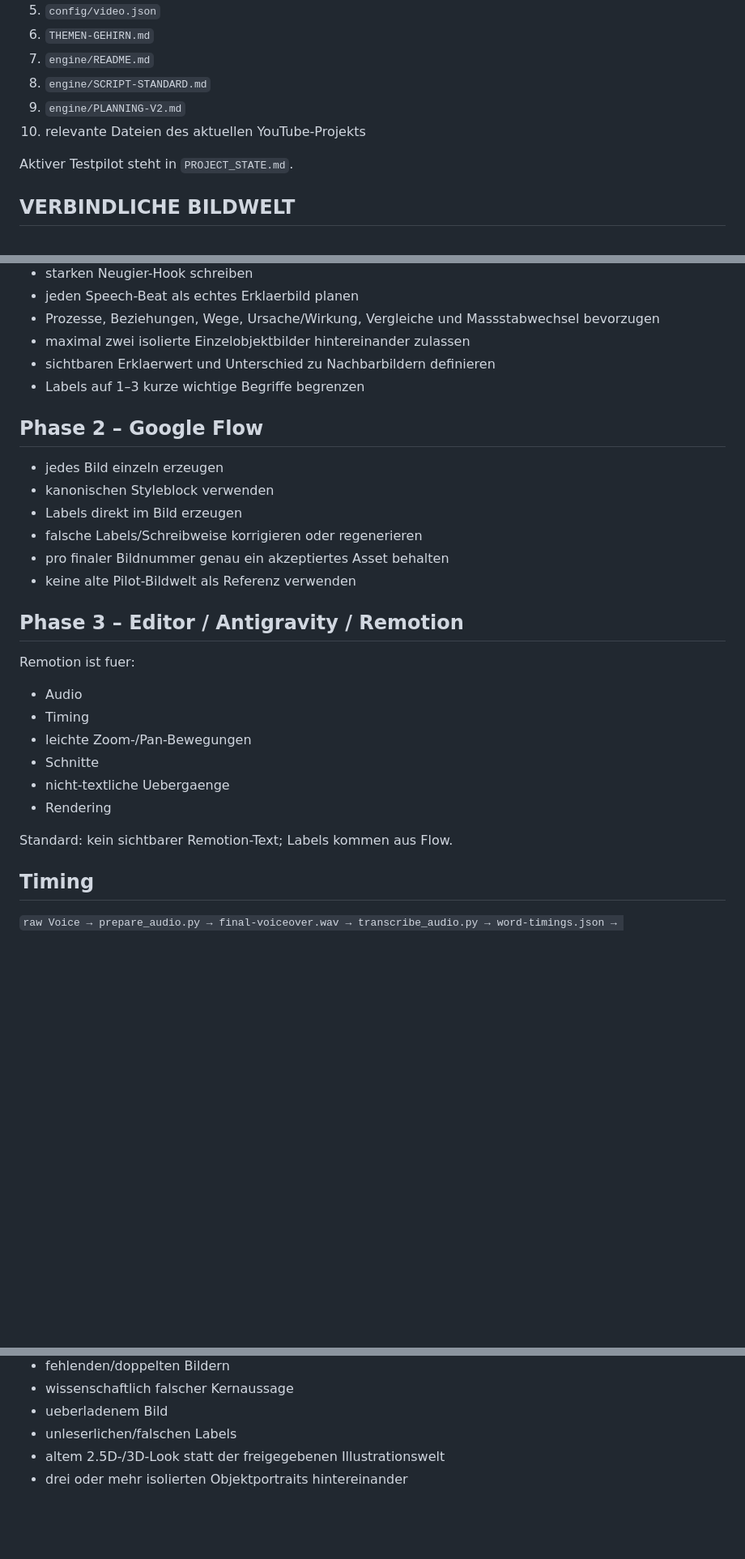
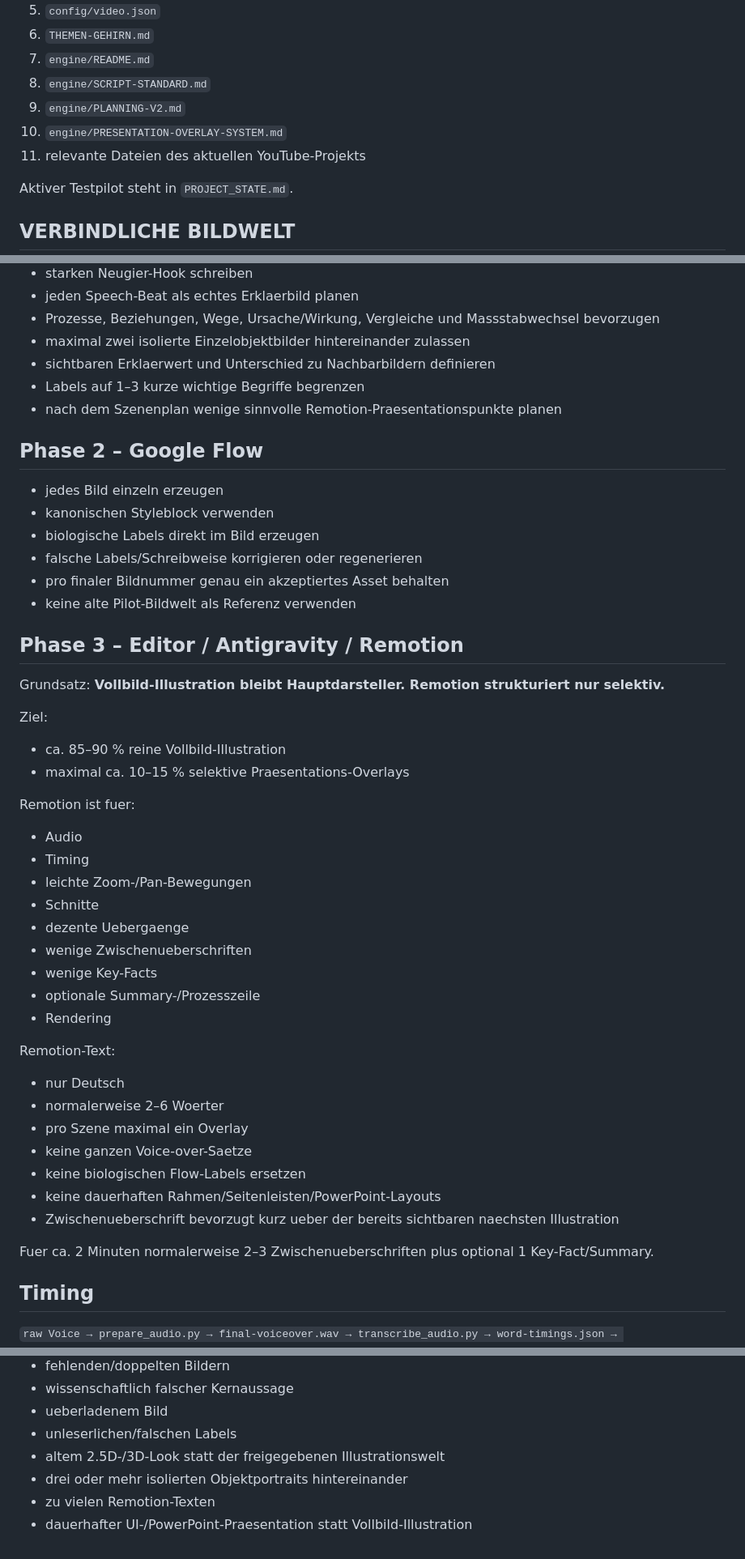
Before and after one commit to memetreza34-ux/Object-talk, a Markdown page: AGENTS.md, 3 parts joined by grey strips. Shown at 81% size. GitHub-like rendering; blank space fills up the shorter version.

Commit message:
Teach agents the new sparse Remotion presentation rule

```diff
--- a/AGENTS.md
+++ b/AGENTS.md
@@ -13,7 +13,8 @@ Diese Datei ist der Bootstrap fuer ChatGPT, Antigravity, Codex und andere Reposi
 7. `engine/README.md`
 8. `engine/SCRIPT-STANDARD.md`
 9. `engine/PLANNING-V2.md`
-10. relevante Dateien des aktuellen YouTube-Projekts
+10. `engine/PRESENTATION-OVERLAY-SYSTEM.md`
+11. relevante Dateien des aktuellen YouTube-Projekts
 
 Aktiver Testpilot steht in `PROJECT_STATE.md`.
 
@@ -71,27 +72,47 @@ Muss:
 - maximal zwei isolierte Einzelobjektbilder hintereinander zulassen
 - sichtbaren Erklaerwert und Unterschied zu Nachbarbildern definieren
 - Labels auf 1–3 kurze wichtige Begriffe begrenzen
+- nach dem Szenenplan wenige sinnvolle Remotion-Praesentationspunkte planen
 
 ## Phase 2 – Google Flow
 
 - jedes Bild einzeln erzeugen
 - kanonischen Styleblock verwenden
-- Labels direkt im Bild erzeugen
+- biologische Labels direkt im Bild erzeugen
 - falsche Labels/Schreibweise korrigieren oder regenerieren
 - pro finaler Bildnummer genau ein akzeptiertes Asset behalten
 - keine alte Pilot-Bildwelt als Referenz verwenden
 
 ## Phase 3 – Editor / Antigravity / Remotion
 
+Grundsatz:
+**Vollbild-Illustration bleibt Hauptdarsteller. Remotion strukturiert nur selektiv.**
+
+Ziel:
+- ca. 85–90 % reine Vollbild-Illustration
+- maximal ca. 10–15 % selektive Praesentations-Overlays
+
 Remotion ist fuer:
 - Audio
 - Timing
 - leichte Zoom-/Pan-Bewegungen
 - Schnitte
-- nicht-textliche Uebergaenge
+- dezente Uebergaenge
+- wenige Zwischenueberschriften
+- wenige Key-Facts
+- optionale Summary-/Prozesszeile
 - Rendering
 
-Standard: kein sichtbarer Remotion-Text; Labels kommen aus Flow.
+Remotion-Text:
+- nur Deutsch
+- normalerweise 2–6 Woerter
+- pro Szene maximal ein Overlay
+- keine ganzen Voice-over-Saetze
+- keine biologischen Flow-Labels ersetzen
+- keine dauerhaften Rahmen/Seitenleisten/PowerPoint-Layouts
+- Zwischenueberschrift bevorzugt kurz ueber der bereits sichtbaren naechsten Illustration
+
+Fuer ca. 2 Minuten normalerweise 2–3 Zwischenueberschriften plus optional 1 Key-Fact/Summary.
 
 ## Timing
 
@@ -114,3 +135,5 @@ STOP bei:
 - unleserlichen/falschen Labels
 - altem 2.5D-/3D-Look statt der freigegebenen Illustrationswelt
 - drei oder mehr isolierten Objektportraits hintereinander
+- zu vielen Remotion-Texten
+- dauerhafter UI-/PowerPoint-Praesentation statt Vollbild-Illustration
```
